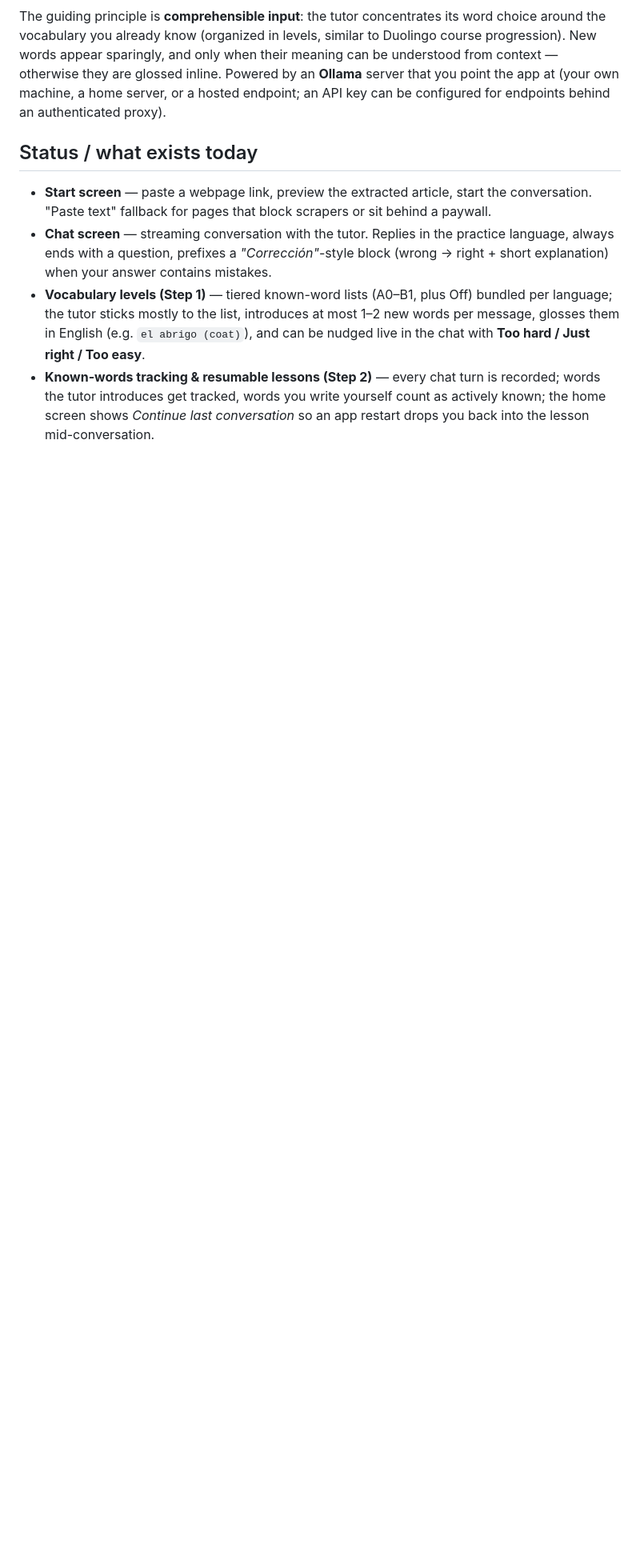
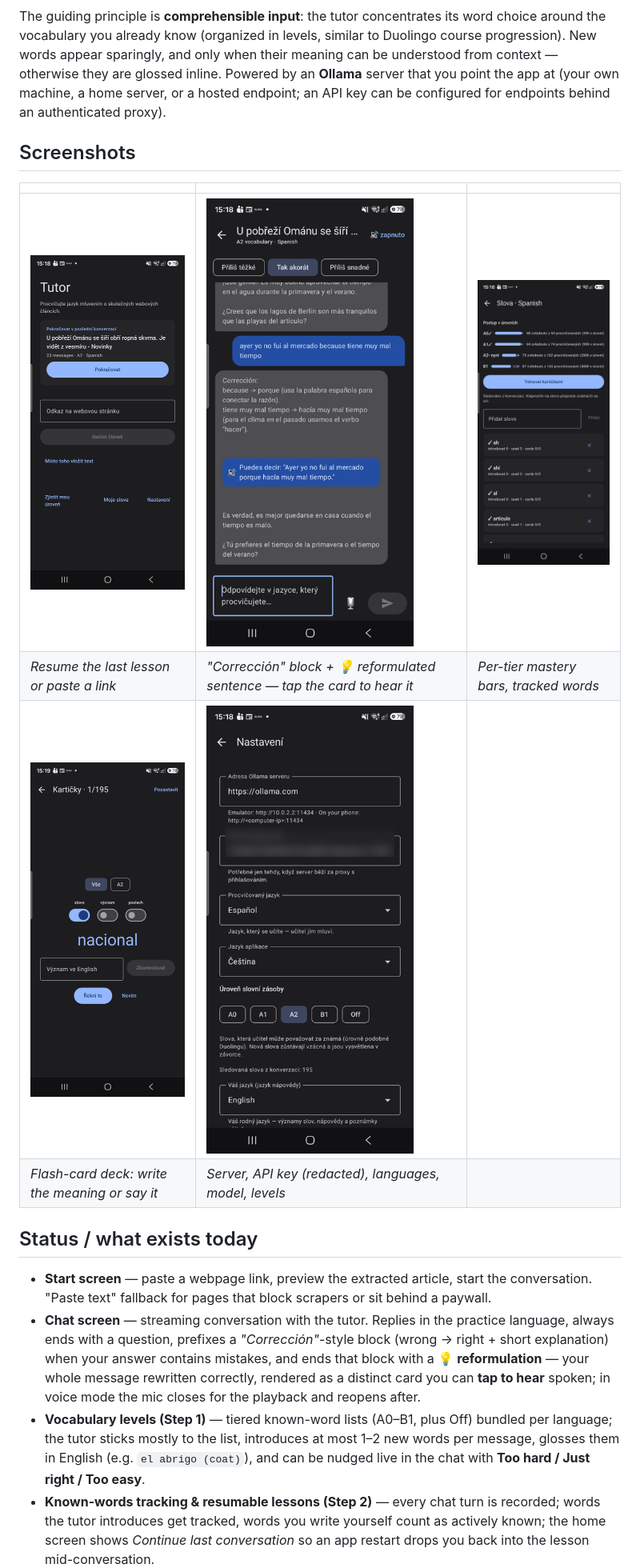
Before and after one commit to yeckel/LangTutor, a Markdown page: README.md, the part around one of its changes. Shown at 80% size. Drawn GitHub-style; pictures changed too: docs/screenshots/chat_reformulation.png (added), docs/screenshots/flashcards.png (added), docs/screenshots/settings.png (added); blank space fills up the shorter version.

Commit message:
README screenshots (settings API key redacted) + handover refresh

```diff
--- a/README.md
+++ b/README.md
@@ -13,6 +13,15 @@ inline. Powered by an **Ollama** server that you point the app at (your own
 machine, a home server, or a hosted endpoint; an API key can be configured for
 endpoints behind an authenticated proxy).
 
+## Screenshots
+
+| | | |
+|---|---|---|
+| ![Start screen — resume or start a lesson](docs/screenshots/start.png) | ![Chat — correction block with a reformulation card](docs/screenshots/chat_reformulation.png) | ![My words — level progress and tracked words](docs/screenshots/words.png) |
+| *Resume the last lesson or paste a link* | *"Corrección" block + 💡 reformulated sentence — tap the card to hear it* | *Per-tier mastery bars, tracked words* |
+| ![Flash cards — write or say it](docs/screenshots/flashcards.png) | ![Settings](docs/screenshots/settings.png) | |
+| *Flash-card deck: write the meaning or say it* | *Server, API key (redacted), languages, model, levels* | |
+
 ## Status / what exists today
 
 - **Start screen** — paste a webpage link, preview the extracted article, start
@@ -20,7 +29,10 @@ endpoints behind an authenticated proxy).
   behind a paywall.
 - **Chat screen** — streaming conversation with the tutor. Replies in the
   practice language, always ends with a question, prefixes a *"Corrección"*-style
-  block (wrong → right + short explanation) when your answer contains mistakes.
+  block (wrong → right + short explanation) when your answer contains mistakes,
+  and ends that block with a **💡 reformulation** — your whole message rewritten
+  correctly, rendered as a distinct card you can **tap to hear** spoken; in
+  voice mode the mic closes for the playback and reopens after.
 - **Vocabulary levels (Step 1)** — tiered known-word lists (A0–B1, plus Off)
   bundled per language; the tutor sticks mostly to the list, introduces at most
   1–2 new words per message, glosses them in English (e.g. `el abrigo (coat)`),
```
Also changed, not shown: other parts of README.md (+5 -1 lines), HANDOFF.md (+21 -6 lines).
